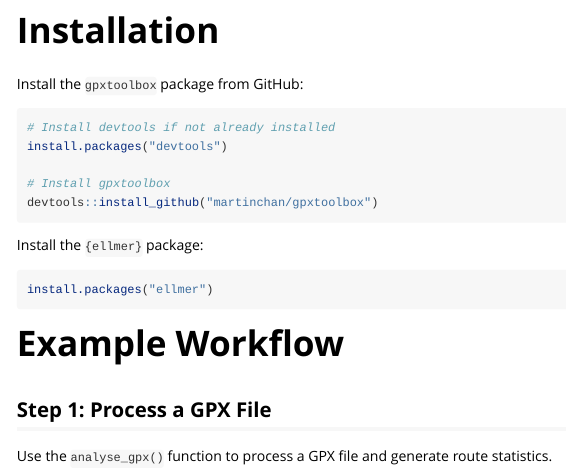
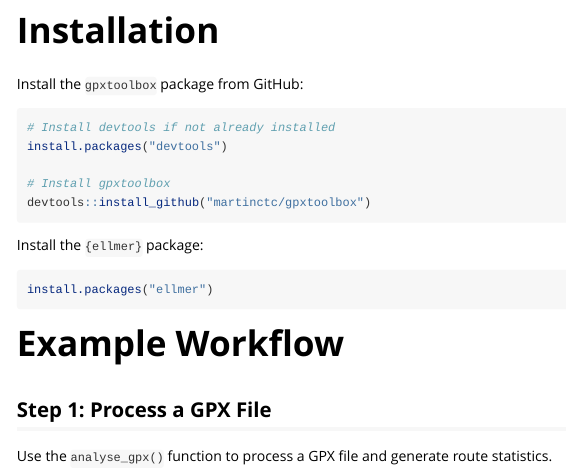
Before and after one commit to martinctc/gpxtoolbox, an R Markdown document (vignettes/gen_description.Rmd): the page in a window 1100 px wide, from 520 px down. Rendered offline with R 4.5, knitr and Pandoc, with nearby package versions.

Commit message:
fix: Update GitHub repository reference in installation instructions for consistency

````diff
--- a/vignettes/gen_description.Rmd
+++ b/vignettes/gen_description.Rmd
@@ -30,7 +30,7 @@ Install the `gpxtoolbox` package from GitHub:
 install.packages("devtools")
 
 # Install gpxtoolbox
-devtools::install_github("martinchan/gpxtoolbox")
+devtools::install_github("martinctc/gpxtoolbox")
 ```
 
 Install the `{ellmer}` package:
````
Also changed, not shown: vignettes/gpxtoolbox.Rmd (+1 -1 lines).
